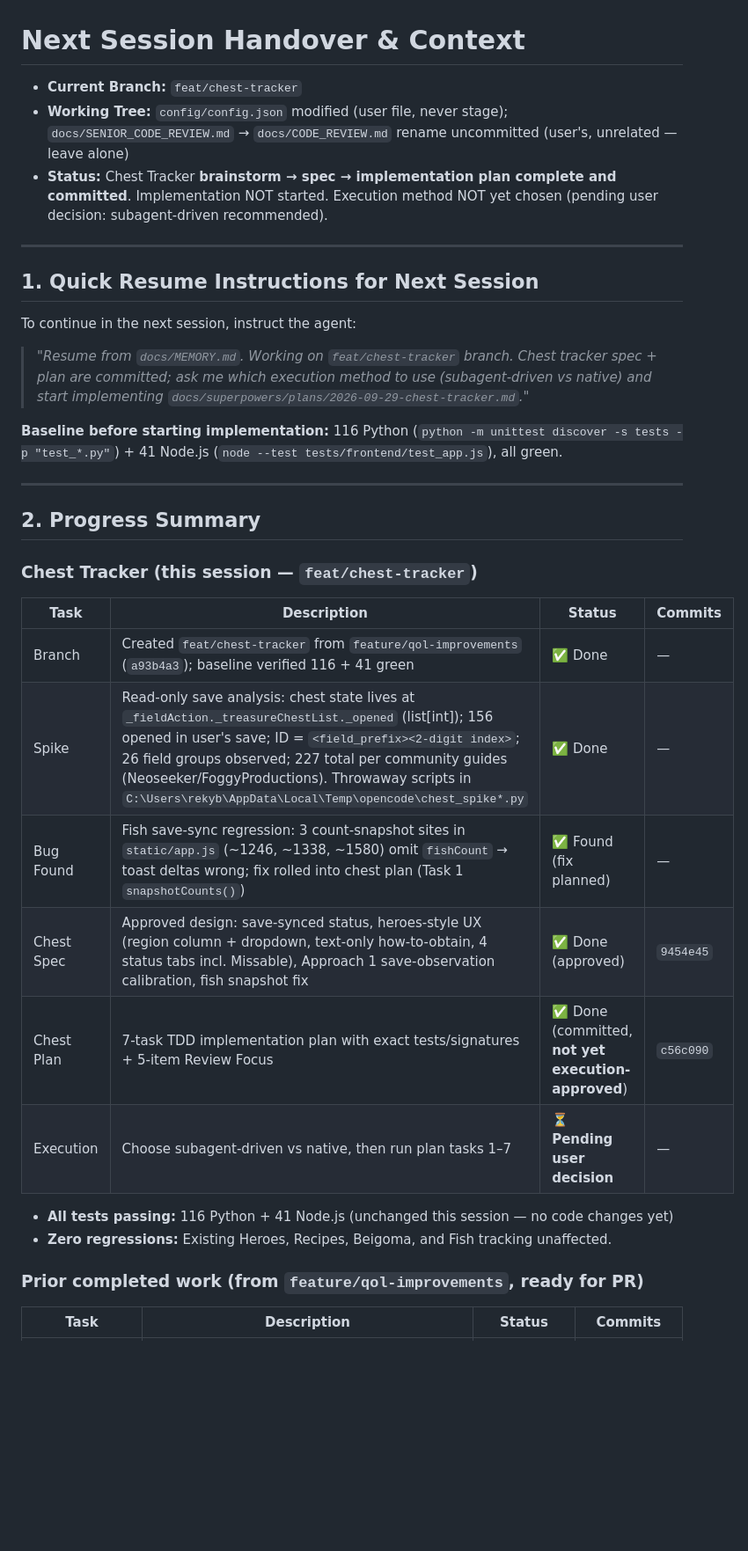
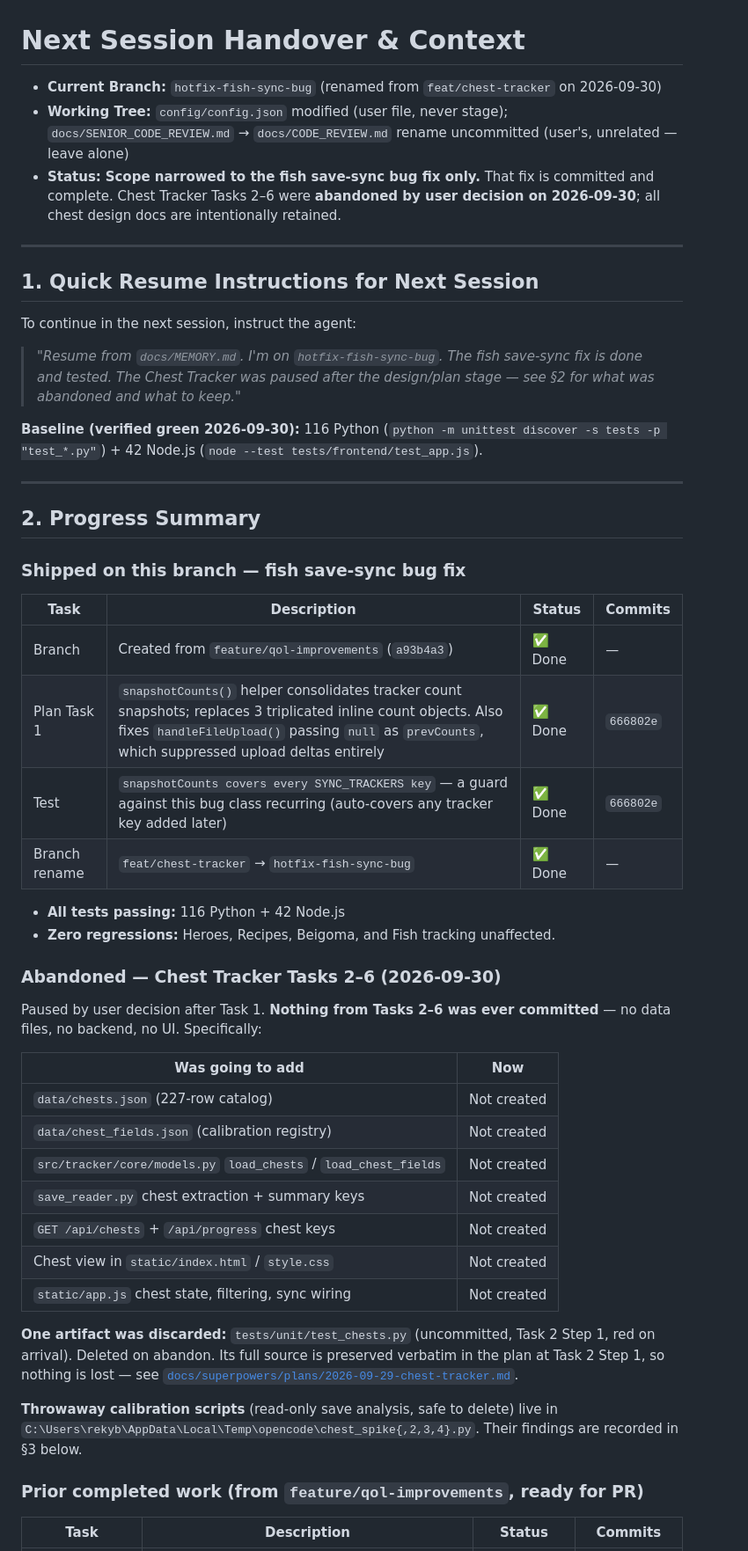
Before and after one commit to rekyb/eiyuden-gameplay-tracker, a Markdown page: docs/MEMORY.md, the part around one of its changes. Shown at 88% size. Rendered like a GitHub page; blank space fills up the shorter version.

Commit message:
docs: narrow branch scope to fish sync fix, record chest tracker pause

```diff
--- a/docs/MEMORY.md
+++ b/docs/MEMORY.md
@@ -1,35 +1,51 @@
 # Next Session Handover & Context
 
-- **Current Branch:** `feat/chest-tracker`
+- **Current Branch:** `hotfix-fish-sync-bug` (renamed from `feat/chest-tracker` on 2026-09-30)
 - **Working Tree:** `config/config.json` modified (user file, never stage); `docs/SENIOR_CODE_REVIEW.md` → `docs/CODE_REVIEW.md` rename uncommitted (user's, unrelated — leave alone)
-- **Status:** Chest Tracker **brainstorm → spec → implementation plan complete and committed**. Implementation NOT started. Execution method NOT yet chosen (pending user decision: subagent-driven recommended).
+- **Status:** **Scope narrowed to the fish save-sync bug fix only.** That fix is committed and complete. Chest Tracker Tasks 2–6 were **abandoned by user decision on 2026-09-30**; all chest design docs are intentionally retained.
 
 ---
 
 ## 1. Quick Resume Instructions for Next Session
 
 To continue in the next session, instruct the agent:
-> *"Resume from `docs/MEMORY.md`. Working on `feat/chest-tracker` branch. Chest tracker spec + plan are committed; ask me which execution method to use (subagent-driven vs native) and start implementing `docs/superpowers/plans/2026-09-29-chest-tracker.md`."*
+> *"Resume from `docs/MEMORY.md`. I'm on `hotfix-fish-sync-bug`. The fish save-sync fix is done and tested. The Chest Tracker was paused after the design/plan stage — see §2 for what was abandoned and what to keep."*
 
-**Baseline before starting implementation:** 116 Python (`python -m unittest discover -s tests -p "test_*.py"`) + 41 Node.js (`node --test tests/frontend/test_app.js`), all green.
+**Baseline (verified green 2026-09-30):** 116 Python (`python -m unittest discover -s tests -p "test_*.py"`) + 42 Node.js (`node --test tests/frontend/test_app.js`).
 
 ---
 
 ## 2. Progress Summary
 
-### Chest Tracker (this session — `feat/chest-tracker`)
+### Shipped on this branch — fish save-sync bug fix
 
 | Task | Description | Status | Commits |
 |------|-------------|--------|---------|
-| Branch | Created `feat/chest-tracker` from `feature/qol-improvements` (`a93b4a3`); baseline verified 116 + 41 green | ✅ Done | — |
-| Spike | Read-only save analysis: chest state lives at `_fieldAction._treasureChestList._opened` (list[int]); 156 opened in user's save; ID = `<field_prefix><2-digit index>`; 26 field groups observed; 227 total per community guides (Neoseeker/FoggyProductions). Throwaway scripts in `C:\Users\rekyb\AppData\Local\Temp\opencode\chest_spike*.py` | ✅ Done | — |
-| Bug Found | Fish save-sync regression: 3 count-snapshot sites in `static/app.js` (~1246, ~1338, ~1580) omit `fishCount` → toast deltas wrong; fix rolled into chest plan (Task 1 `snapshotCounts()`) | ✅ Found (fix planned) | — |
-| Chest Spec | Approved design: save-synced status, heroes-style UX (region column + dropdown, text-only how-to-obtain, 4 status tabs incl. Missable), Approach 1 save-observation calibration, fish snapshot fix | ✅ Done (approved) | `9454e45` |
-| Chest Plan | 7-task TDD implementation plan with exact tests/signatures + 5-item Review Focus | ✅ Done (committed, **not yet execution-approved**) | `c56c090` |
-| Execution | Choose subagent-driven vs native, then run plan tasks 1–7 | ⏳ **Pending user decision** | — |
+| Branch | Created from `feature/qol-improvements` (`a93b4a3`) | ✅ Done | — |
+| Plan Task 1 | `snapshotCounts()` helper consolidates tracker count snapshots; replaces 3 triplicated inline count objects. Also fixes `handleFileUpload()` passing `null` as `prevCounts`, which suppressed upload deltas entirely | ✅ Done | `666802e` |
+| Test | `snapshotCounts covers every SYNC_TRACKERS key` — a guard against this bug class recurring (auto-covers any tracker key added later) | ✅ Done | `666802e` |
+| Branch rename | `feat/chest-tracker` → `hotfix-fish-sync-bug` | ✅ Done | — |
 
-- **All tests passing:** 116 Python + 41 Node.js (unchanged this session — no code changes yet)
-- **Zero regressions:** Existing Heroes, Recipes, Beigoma, and Fish tracking unaffected.
+- **All tests passing:** 116 Python + 42 Node.js
+- **Zero regressions:** Heroes, Recipes, Beigoma, and Fish tracking unaffected.
+
+### Abandoned — Chest Tracker Tasks 2–6 (2026-09-30)
+
+Paused by user decision after Task 1. **Nothing from Tasks 2–6 was ever committed** — no data files, no backend, no UI. Specifically:
+
+| Was going to add | Now |
+|-------------------|-----|
+| `data/chests.json` (227-row catalog) | Not created |
+| `data/chest_fields.json` (calibration registry) | Not created |
+| `src/tracker/core/models.py` `load_chests` / `load_chest_fields` | Not created |
+| `save_reader.py` chest extraction + summary keys | Not created |
+| `GET /api/chests` + `/api/progress` chest keys | Not created |
+| Chest view in `static/index.html` / `style.css` | Not created |
+| `static/app.js` chest state, filtering, sync wiring | Not created |
+
+**One artifact was discarded:** `tests/unit/test_chests.py` (uncommitted, Task 2 Step 1, red on arrival). Deleted on abandon. Its full source is preserved verbatim in the plan at Task 2 Step 1, so nothing is lost — see [`docs/superpowers/plans/2026-09-29-chest-tracker.md`](file:///C:/projects/eiyuden-gameplay-tracker/docs/superpowers/plans/2026-09-29-chest-tracker.md).
+
+**Throwaway calibration scripts** (read-only save analysis, safe to delete) live in `C:\Users\rekyb\AppData\Local\Temp\opencode\chest_spike{,2,3,4}.py`. Their findings are recorded in §3 below.
 
 ### Prior completed work (from `feature/qol-improvements`, ready for PR)
 
```
Also changed, not shown: other parts of docs/MEMORY.md (+25 -8 lines).
